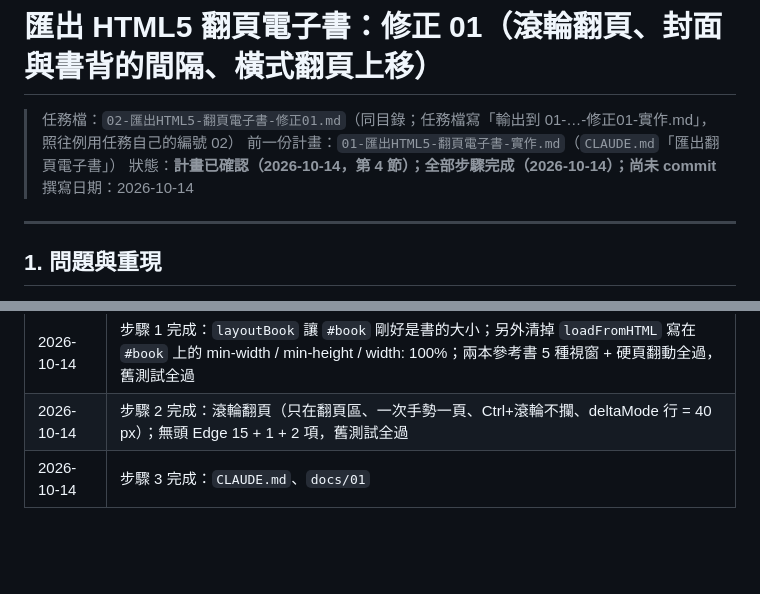
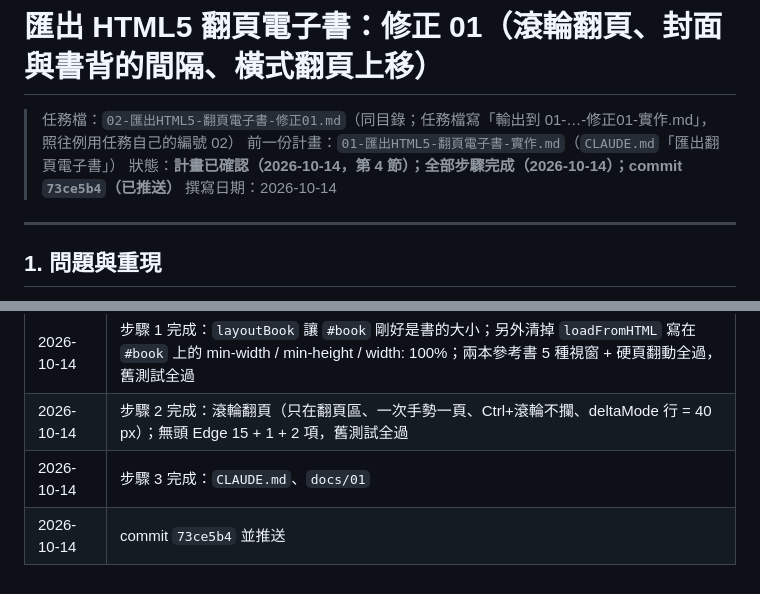
Before and after one commit to dino5168/magazine-editor, a Markdown page: docs/03-Plans-匯出檔案/02-匯出HTML5-翻頁電子書-修正01-實作.md, 2 parts joined by grey strips. GitHub-like rendering; blank space fills up the shorter version.

Commit message:
docs(progress): record commit for flip book fix 01
Co-Authored-By: Claude Opus 5.5 (1M context) <noreply@anthropic.com>

```diff
--- a/docs/03-Plans-匯出檔案/02-匯出HTML5-翻頁電子書-修正01-實作.md
+++ b/docs/03-Plans-匯出檔案/02-匯出HTML5-翻頁電子書-修正01-實作.md
@@ -2,7 +2,7 @@
 
 > 任務檔：`02-匯出HTML5-翻頁電子書-修正01.md`（同目錄；任務檔寫「輸出到 01-…-修正01-實作.md」，照往例用任務自己的編號 02）
 > 前一份計畫：`01-匯出HTML5-翻頁電子書-實作.md`（`CLAUDE.md`「匯出翻頁電子書」）
-> 狀態：**計畫已確認（2026-10-14，第 4 節）；全部步驟完成（2026-10-14）；尚未 commit**
+> 狀態：**計畫已確認（2026-10-14，第 4 節）；全部步驟完成（2026-10-14）；commit `73ce5b4`（已推送）**
 > 撰寫日期：2026-10-14
 
 ---
@@ -99,3 +99,4 @@ page-flip 把頁面畫在翻頁區（我們的 `#book`）裡，翻頁區比書
 | 2026-10-14 | 步驟 1 完成：`layoutBook` 讓 `#book` 剛好是書的大小；另外清掉 `loadFromHTML` 寫在 `#book` 上的 min-width / min-height / width: 100%；兩本參考書 5 種視窗 + 硬頁翻動全過，舊測試全過 |
 | 2026-10-14 | 步驟 2 完成：滾輪翻頁（只在翻頁區、一次手勢一頁、Ctrl+滾輪不攔、deltaMode 行 = 40 px）；無頭 Edge 15 + 1 + 2 項，舊測試全過 |
 | 2026-10-14 | 步驟 3 完成：`CLAUDE.md`、`docs/01` |
+| 2026-10-14 | commit `73ce5b4` 並推送 |
```
Also changed, not shown: docs/progress.md (+1 -1 lines).
